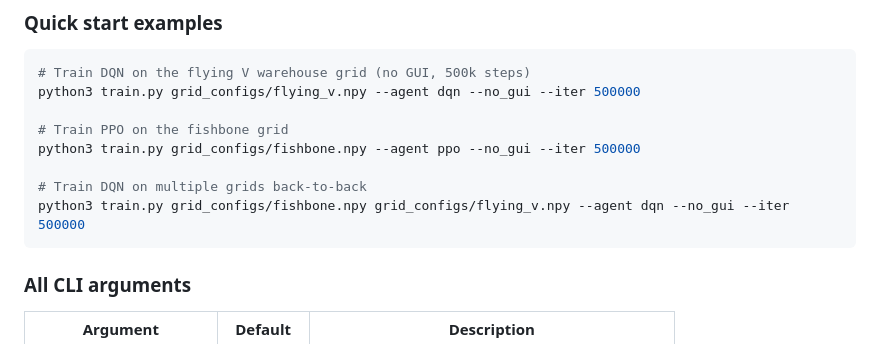
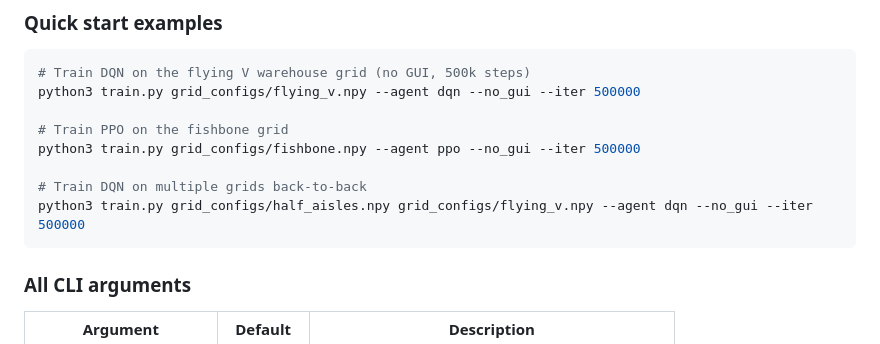
Before and after one commit to joanaritalopes/Delivery-Robot-using-RL-frameworks, a Markdown page: README.md, the part around the change. Rendered like a GitHub page.

````diff
--- a/README.md
+++ b/README.md
@@ -54,7 +54,7 @@ python3 train.py grid_configs/flying_v.npy --agent dqn --no_gui --iter 500000
 python3 train.py grid_configs/fishbone.npy --agent ppo --no_gui --iter 500000
 
 # Train DQN on multiple grids back-to-back
-python3 train.py grid_configs/fishbone.npy grid_configs/flying_v.npy --agent dqn --no_gui --iter 500000
+python3 train.py grid_configs/half_aisles.npy grid_configs/flying_v.npy --agent dqn --no_gui --iter 500000
 ```
 
 ### All CLI arguments
````
